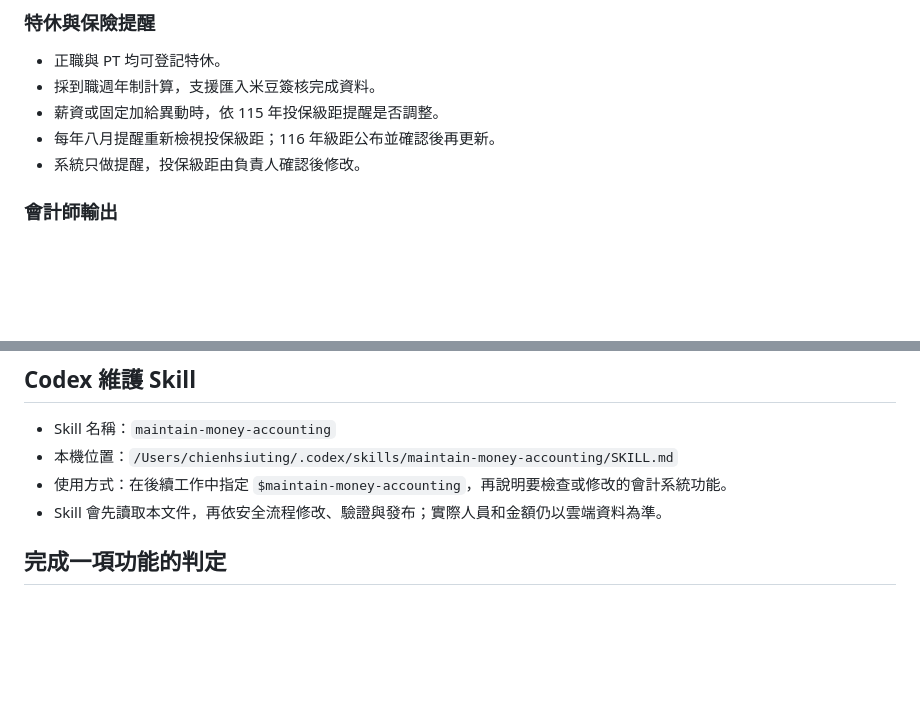
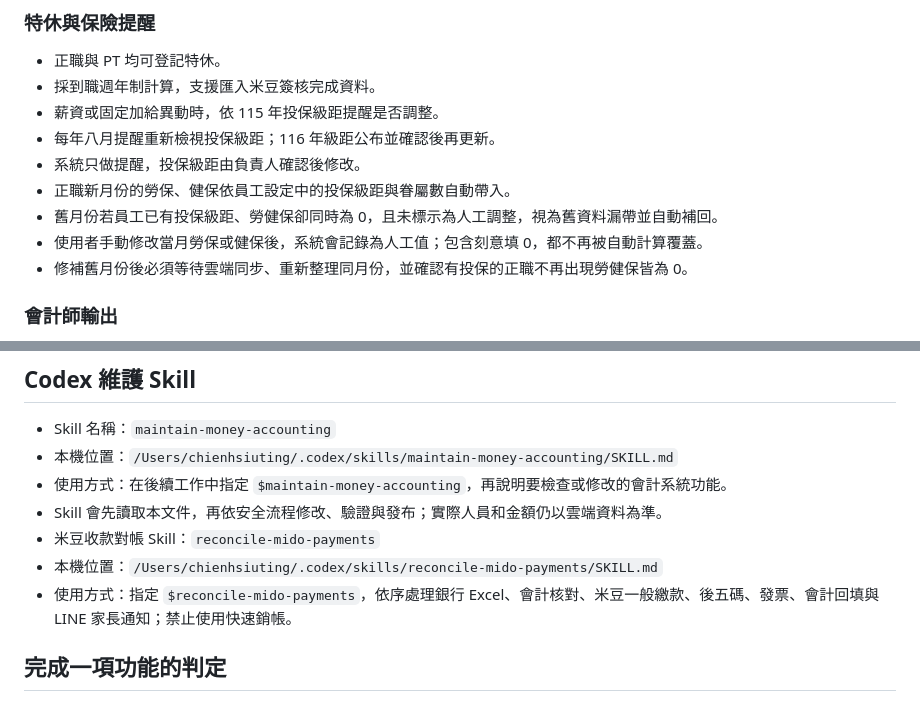
Before and after one commit to vickychien1688/money, a Markdown page: 系統維護說明.md, 2 parts joined by grey strips. GitHub-like rendering; blank space fills up the shorter version.

Commit message:
補充勞健保與米豆對帳維護流程

```diff
--- a/系統維護說明.md
+++ b/系統維護說明.md
@@ -44,6 +44,10 @@
 - 薪資或固定加給異動時，依 115 年投保級距提醒是否調整。
 - 每年八月提醒重新檢視投保級距；116 年級距公布並確認後再更新。
 - 系統只做提醒，投保級距由負責人確認後修改。
+- 正職新月份的勞保、健保依員工設定中的投保級距與眷屬數自動帶入。
+- 舊月份若員工已有投保級距、勞健保卻同時為 0，且未標示為人工調整，視為舊資料漏帶並自動補回。
+- 使用者手動修改當月勞保或健保後，系統會記錄為人工值；包含刻意填 0，都不再被自動計算覆蓋。
+- 修補舊月份後必須等待雲端同步、重新整理同月份，並確認有投保的正職不再出現勞健保皆為 0。
 
 ### 會計師輸出
 
@@ -89,6 +93,9 @@
 - 本機位置：`/Users/chienhsiuting/.codex/skills/maintain-money-accounting/SKILL.md`
 - 使用方式：在後續工作中指定 `$maintain-money-accounting`，再說明要檢查或修改的會計系統功能。
 - Skill 會先讀取本文件，再依安全流程修改、驗證與發布；實際人員和金額仍以雲端資料為準。
+- 米豆收款對帳 Skill：`reconcile-mido-payments`
+- 本機位置：`/Users/chienhsiuting/.codex/skills/reconcile-mido-payments/SKILL.md`
+- 使用方式：指定 `$reconcile-mido-payments`，依序處理銀行 Excel、會計核對、米豆一般繳款、後五碼、發票、會計回填與 LINE 家長通知；禁止使用快速銷帳。
 
 ## 完成一項功能的判定
 
```
